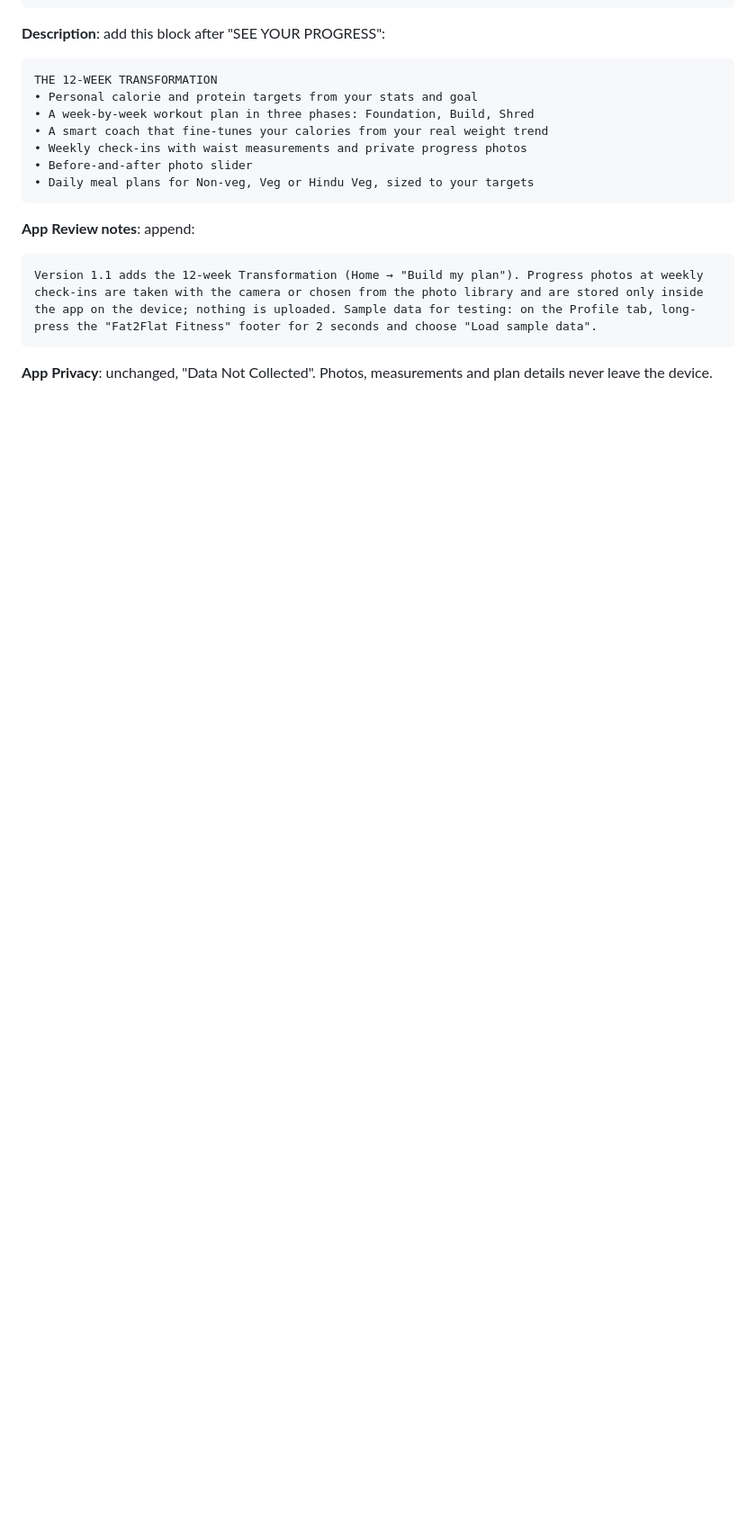
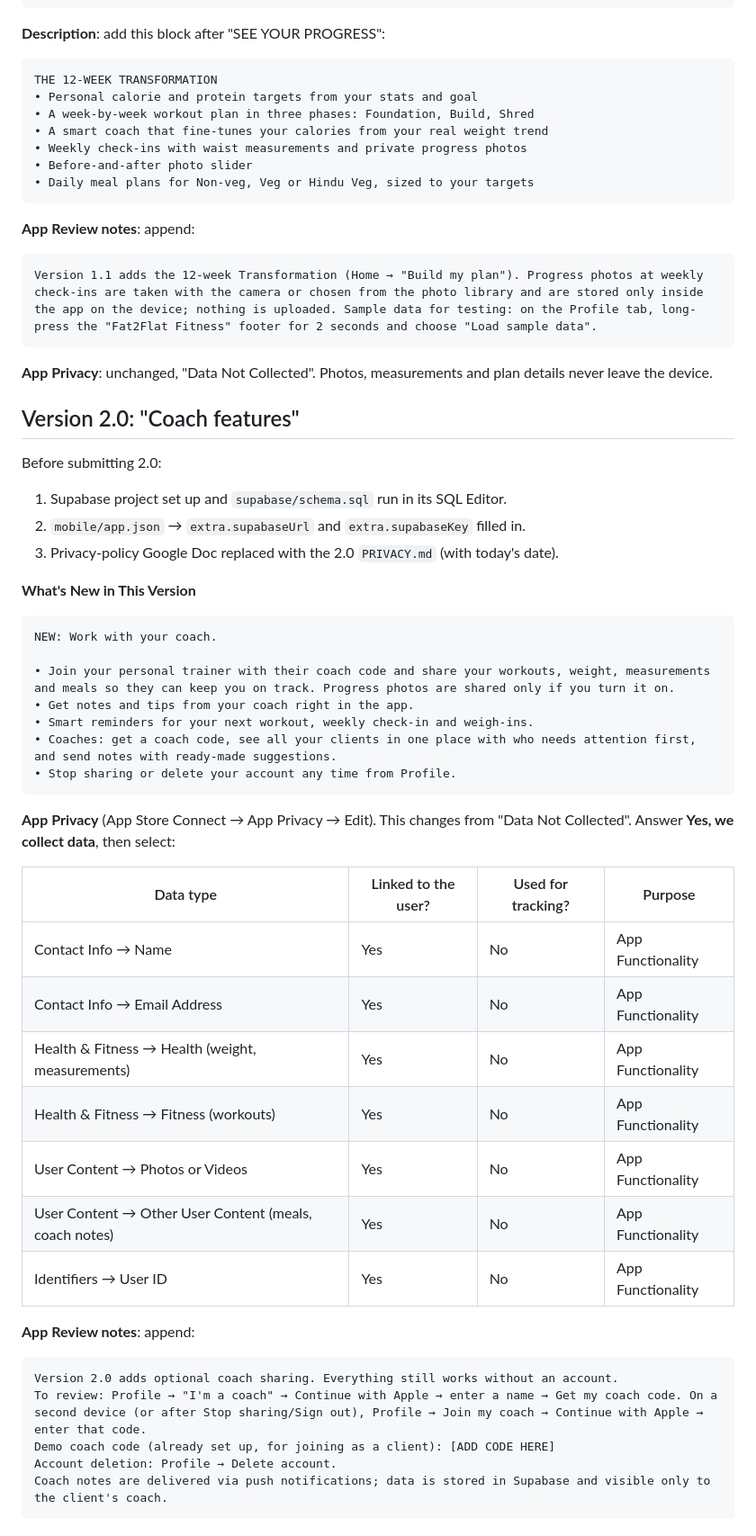
Before and after one commit to nish2320-dev/wrokout-for-fat2flat, a Markdown page: docs/app-store-listing.md, the part around the change. Shown at 90% size. Rendered like a GitHub page; blank space fills up the shorter version.

````diff
--- a/docs/app-store-listing.md
+++ b/docs/app-store-listing.md
@@ -145,3 +145,45 @@ Version 1.1 adds the 12-week Transformation (Home → "Build my plan"). Progress
 ```
 
 **App Privacy**: unchanged, "Data Not Collected". Photos, measurements and plan details never leave the device.
+
+## Version 2.0: "Coach features"
+
+Before submitting 2.0:
+1. Supabase project set up and `supabase/schema.sql` run in its SQL Editor.
+2. `mobile/app.json` → `extra.supabaseUrl` and `extra.supabaseKey` filled in.
+3. Privacy-policy Google Doc replaced with the 2.0 `PRIVACY.md` (with today's date).
+
+**What's New in This Version**
+
+```
+NEW: Work with your coach.
+
+• Join your personal trainer with their coach code and share your workouts, weight, measurements and meals so they can keep you on track. Progress photos are shared only if you turn it on.
+• Get notes and tips from your coach right in the app.
+• Smart reminders for your next workout, weekly check-in and weigh-ins.
+• Coaches: get a coach code, see all your clients in one place with who needs attention first, and send notes with ready-made suggestions.
+• Stop sharing or delete your account any time from Profile.
+```
+
+**App Privacy** (App Store Connect → App Privacy → Edit). This changes from
+"Data Not Collected". Answer **Yes, we collect data**, then select:
+
+| Data type | Linked to the user? | Used for tracking? | Purpose |
+|---|---|---|---|
+| Contact Info → Name | Yes | No | App Functionality |
+| Contact Info → Email Address | Yes | No | App Functionality |
+| Health & Fitness → Health (weight, measurements) | Yes | No | App Functionality |
+| Health & Fitness → Fitness (workouts) | Yes | No | App Functionality |
+| User Content → Photos or Videos | Yes | No | App Functionality |
+| User Content → Other User Content (meals, coach notes) | Yes | No | App Functionality |
+| Identifiers → User ID | Yes | No | App Functionality |
+
+**App Review notes**: append:
+
+```
+Version 2.0 adds optional coach sharing. Everything still works without an account.
+To review: Profile → "I'm a coach" → Continue with Apple → enter a name → Get my coach code. On a second device (or after Stop sharing/Sign out), Profile → Join my coach → Continue with Apple → enter that code.
+Demo coach code (already set up, for joining as a client): [ADD CODE HERE]
+Account deletion: Profile → Delete account.
+Coach notes are delivered via push notifications; data is stored in Supabase and visible only to the client's coach.
+```
````
Also changed, not shown: PRIVACY.md (+55 -21 lines), supabase/README.md (added, +14 -0 lines).
